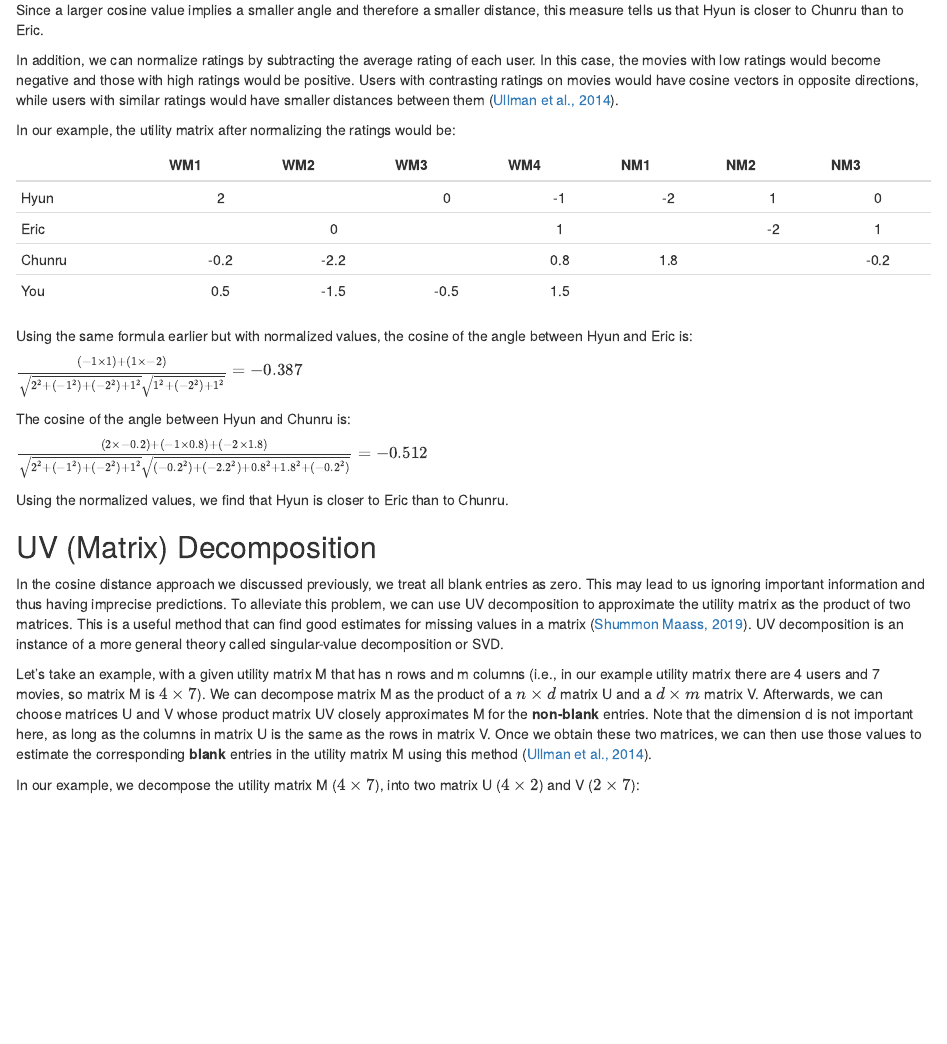
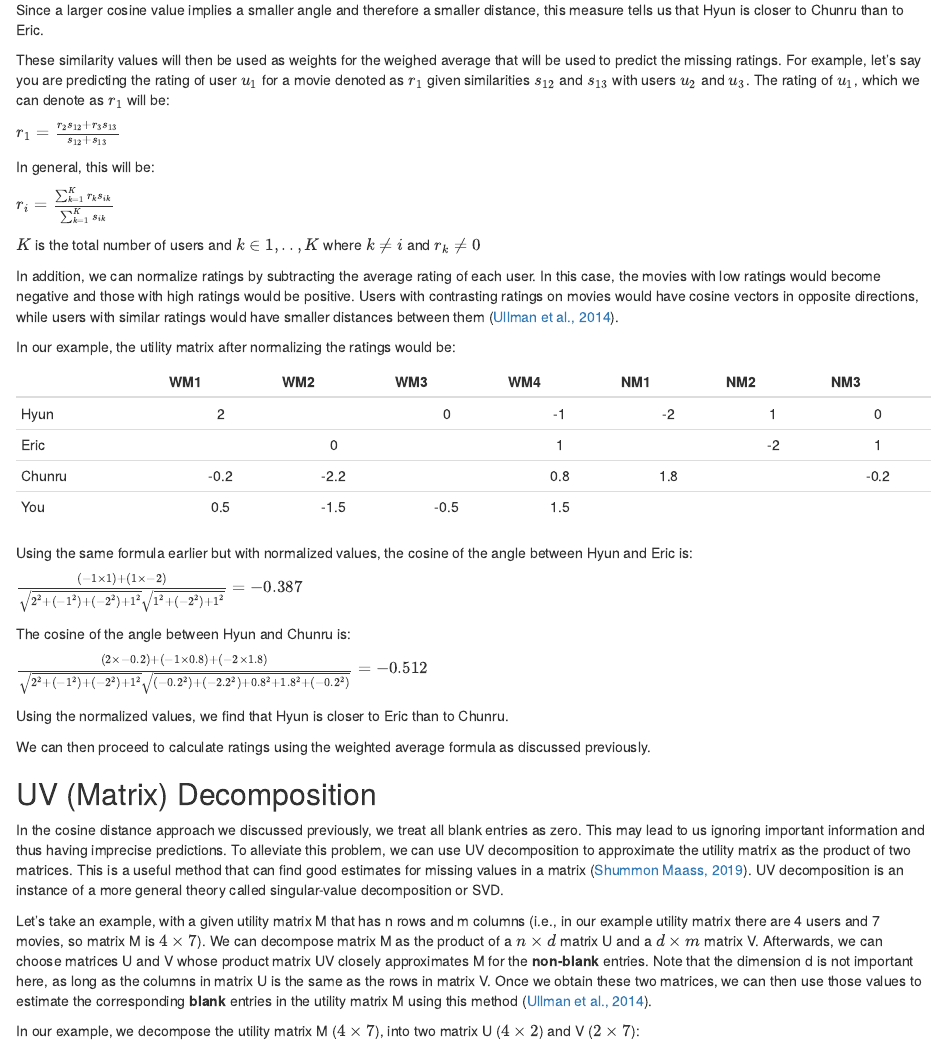
Before and after one commit to erictria/cf-tutorial, an R Markdown document (Collaborative Filtering.Rmd): the page in a window 1100 px wide, from 2620 px down before the commit and from 2680 px down after it, so that both start at the same text. Rendered offline with R 4.5, knitr and Pandoc, with nearby package versions; drawn as R Markdown's standard HTML page in place of the format the file asks for; some code elsewhere in the file could not run offline.

Commit message:
Add part on weighted average

```diff
--- a/Collaborative Filtering.Rmd
+++ b/Collaborative Filtering.Rmd
@@ -109,6 +111,16 @@ $\frac{(5\times3) + (2\times4) + (1\times5) + (3\times3)}{\sqrt{5^2+3^2+2^2+1^2+
 
 Since a larger cosine value implies a smaller angle and therefore a smaller distance, this measure tells us that Hyun is closer to Chunru than to Eric.
 
+These similarity values will then be used as weights for the weighed average that will be used to predict the missing ratings. For example, let's say you are predicting the rating of user $u_1$ for a movie denoted as $r_1$ given similarities $s_{12}$ and $s_{13}$ with users $u_2$ and $u_3$. The rating of $u_1$, which we can denote as $r_1$ will be:
+
+$r_1 = \frac{r_2s_{12} + r_3s_{13}}{s_{12} + s_{13}}$
+
+In general, this will be:
+
+$r_i = \frac{\sum_{k=1}^{K}r_ks_{ik}}{\sum_{k=1}^K s_{ik}}$
+
+$K$ is the total number of users and $k \in 1,..,K$ where $k \neq i$ and $r_k \neq 0$
+
 In addition, we can normalize ratings by subtracting the average rating of each user. In this case, the movies with low ratings would become negative and those with high ratings would be positive. Users with contrasting ratings on movies would have cosine vectors in opposite directions, while users with similar ratings would have smaller distances between them ([Ullman et al., 2014](http://infolab.stanford.edu/~ullman/mmds/ch9.pdf)).
 
 In our example, the utility matrix after normalizing the ratings would be:
@@ -129,6 +141,8 @@ The cosine of the angle between Hyun and Chunru is:
 $\frac{(2\times-0.2) + (-1\times0.8) + (-2\times1.8)}{\sqrt{2^2+(-1^2)+(-2^2)+1^2}\sqrt{(-0.2^2)+(-2.2^2)+0.8^2+1.8^2+(-0.2^2)}} = -0.512$
 
 Using the normalized values, we find that Hyun is closer to Eric than to Chunru.
+
+We can then proceed to calculate ratings using the weighted average formula as discussed previously.
 
 ## UV (Matrix) Decomposition
 
```
Also changed, not shown: Collaborative Filtering.Rmd (2 more changed lines).
